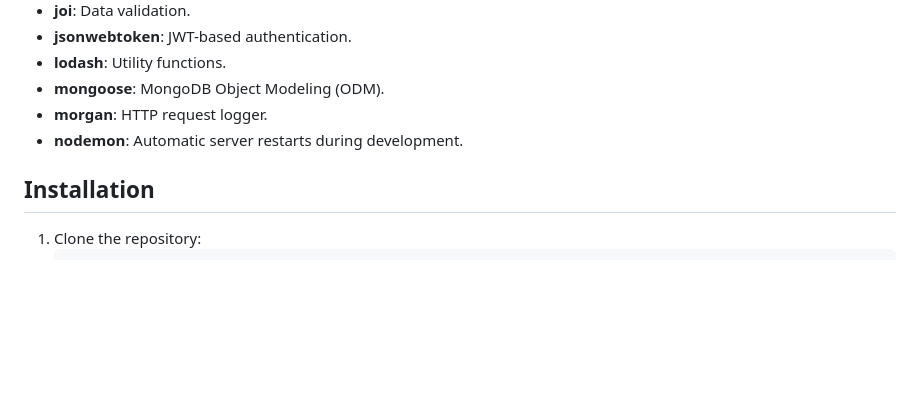
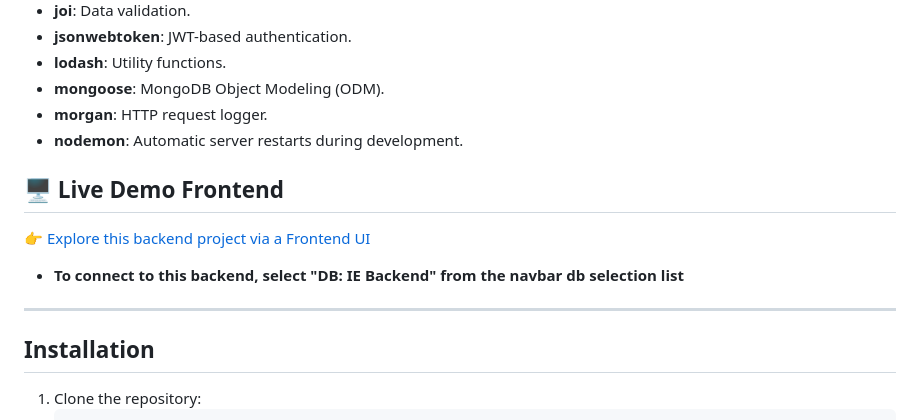
Before and after one commit to l2DWOLF/Backend-BusinessDirectory, a Markdown page: readme.md, the part around the change. Drawn GitHub-style; blank space fills up the shorter version.

Commit message:
add - readme link to live demo via frontend ui

```diff
--- a/readme.md
+++ b/readme.md
@@ -31,6 +31,12 @@ This backend project is a robust and scalable REST API built with Node.js, Expre
 - **morgan**: HTTP request logger.
 - **nodemon**: Automatic server restarts during development.
 
+## 🖥️ Live Demo Frontend
+
+👉 [Explore this backend project via a Frontend UI](https://ie-business-directory.onrender.com/)
+- **To connect to this backend, select "DB: IE Backend" from the navbar db selection list**
+
+---
 ## Installation
 
 1. Clone the repository:
```
